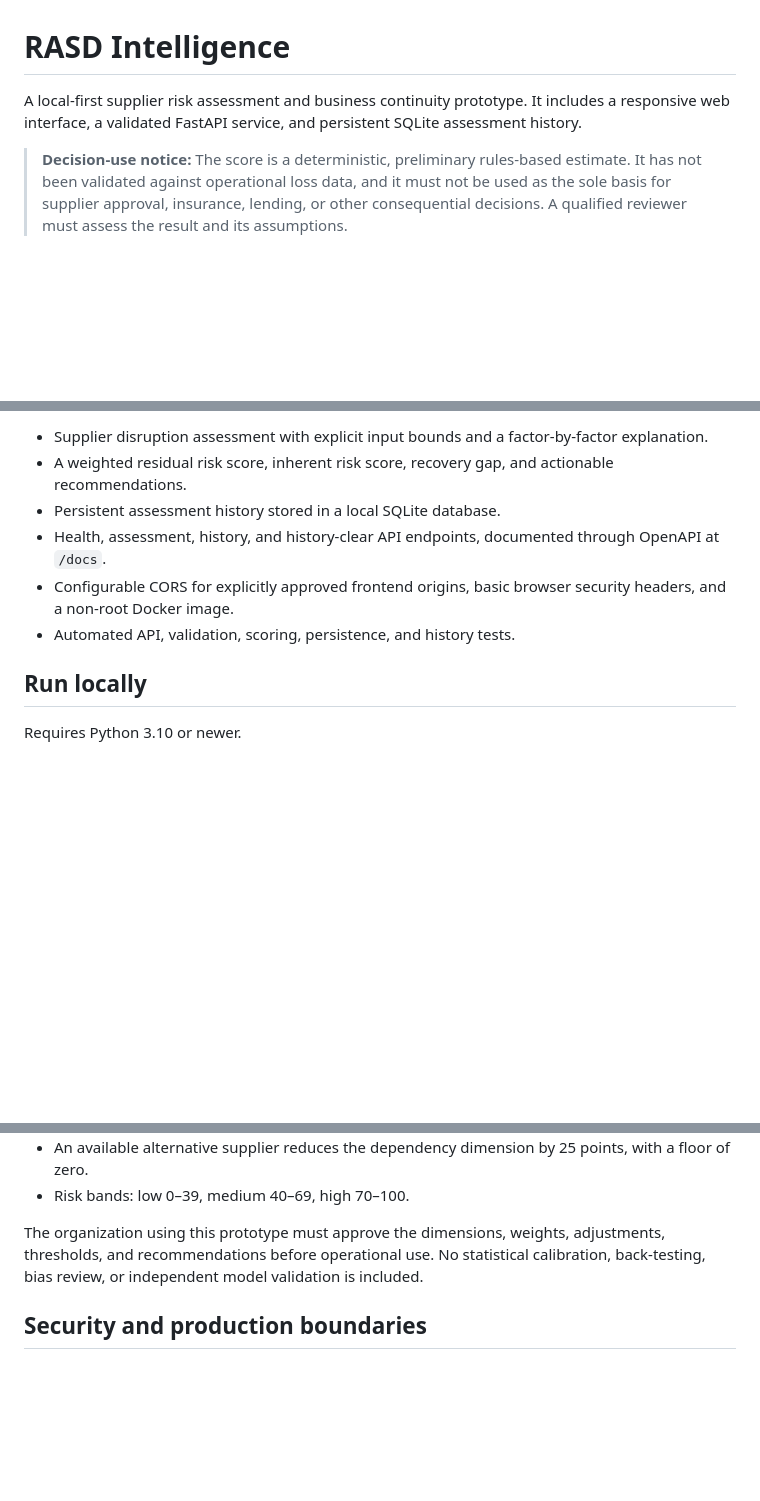
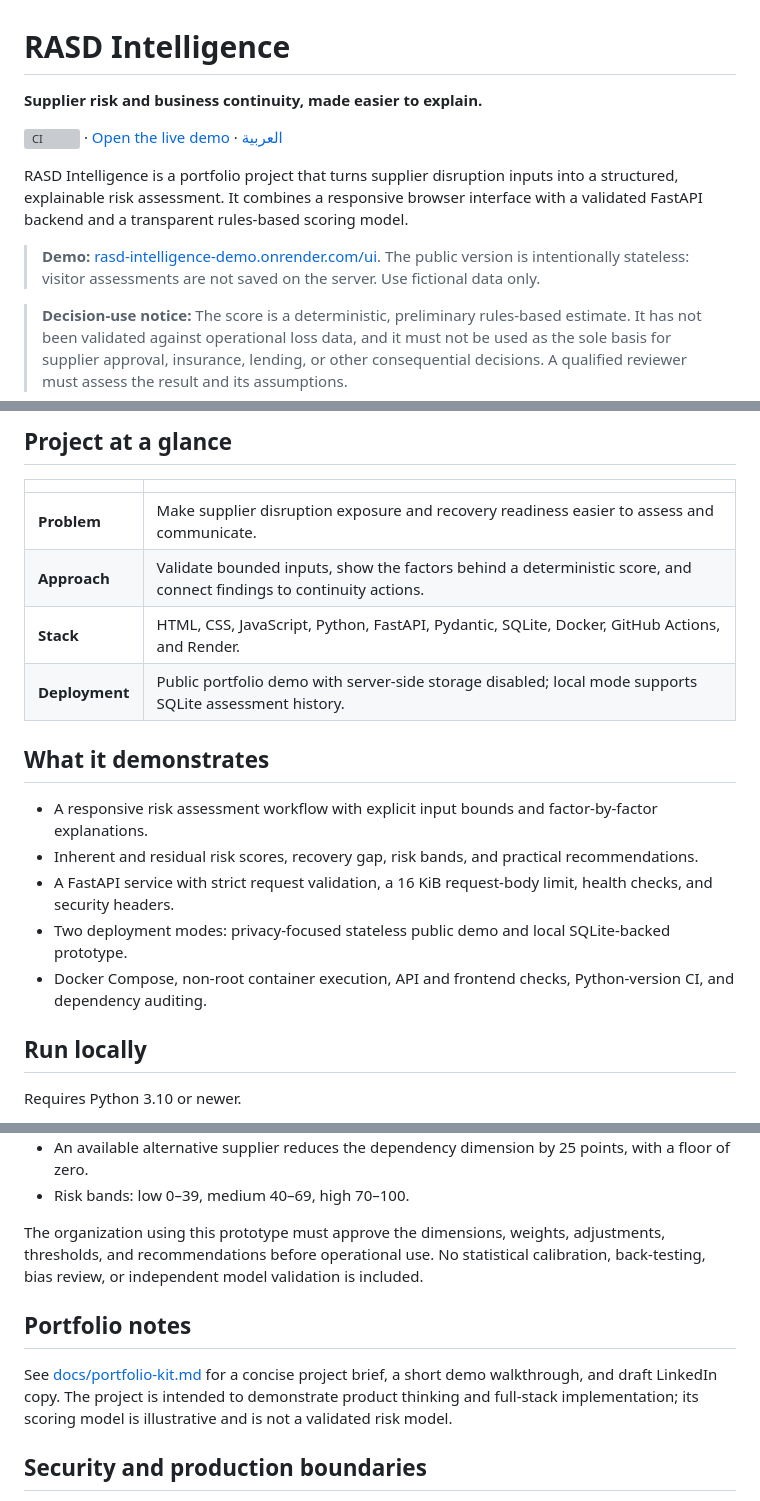
Before and after one commit to layansaff/rasd-intelligence-demo, a Markdown page: README.md, 3 parts joined by grey strips. Rendered like a GitHub page; blank space fills up the shorter version; grey boxes are pictures that could not be loaded.

Commit message:
Polish portfolio presentation

```diff
--- a/README.md
+++ b/README.md
@@ -1,6 +1,12 @@
 # RASD Intelligence
 
-A local-first supplier risk assessment and business continuity prototype. It includes a responsive web interface, a validated FastAPI service, and persistent SQLite assessment history.
+**Supplier risk and business continuity, made easier to explain.**
+
+[![CI](https://github.com/layansaff/rasd-intelligence-demo/actions/workflows/ci.yml/badge.svg?branch=main)](https://github.com/layansaff/rasd-intelligence-demo/actions/workflows/ci.yml) · [Open the live demo](https://rasd-intelligence-demo.onrender.com/ui) · [العربية](README.ar.md)
+
+RASD Intelligence is a portfolio project that turns supplier disruption inputs into a structured, explainable risk assessment. It combines a responsive browser interface with a validated FastAPI backend and a transparent rules-based scoring model.
+
+> **Demo:** [rasd-intelligence-demo.onrender.com/ui](https://rasd-intelligence-demo.onrender.com/ui). The public version is intentionally stateless: visitor assessments are not saved on the server. Use fictional data only.
 
 > **Decision-use notice:** The score is a deterministic, preliminary rules-based estimate. It has not been validated against operational loss data, and it must not be used as the sole basis for supplier approval, insurance, lending, or other consequential decisions. A qualified reviewer must assess the result and its assumptions.
 
@@ -8,10 +14,20 @@ A local-first supplier risk assessment and business continuity prototype. It inc
 
-- Supplier disruption assessment with explicit input bounds and a factor-by-factor explanation.
-- A weighted residual risk score, inherent risk score, recovery gap, and actionable recommendations.
-- Persistent assessment history stored in a local SQLite database.
-- Health, assessment, history, and history-clear API endpoints, documented through OpenAPI at `/docs`.
-- Configurable CORS for explicitly approved frontend origins, basic browser security headers, and a non-root Docker image.
-- Automated API, validation, scoring, persistence, and history tests.
+## Project at a glance
+
+| | |
+| --- | --- |
+| **Problem** | Make supplier disruption exposure and recovery readiness easier to assess and communicate. |
+| **Approach** | Validate bounded inputs, show the factors behind a deterministic score, and connect findings to continuity actions. |
+| **Stack** | HTML, CSS, JavaScript, Python, FastAPI, Pydantic, SQLite, Docker, GitHub Actions, and Render. |
+| **Deployment** | Public portfolio demo with server-side storage disabled; local mode supports SQLite assessment history. |
+
+## What it demonstrates
+
+- A responsive risk assessment workflow with explicit input bounds and factor-by-factor explanations.
+- Inherent and residual risk scores, recovery gap, risk bands, and practical recommendations.
+- A FastAPI service with strict request validation, a 16 KiB request-body limit, health checks, and security headers.
+- Two deployment modes: privacy-focused stateless public demo and local SQLite-backed prototype.
+- Docker Compose, non-root container execution, API and frontend checks, Python-version CI, and dependency auditing.
 
 ## Run locally
 
@@ -92,6 +108,10 @@ Dimension values are configuration choices for a demonstration, not calibrated p
 
 The organization using this prototype must approve the dimensions, weights, adjustments, thresholds, and recommendations before operational use. No statistical calibration, back-testing, bias review, or independent model validation is included.
 
+## Portfolio notes
+
+See [docs/portfolio-kit.md](docs/portfolio-kit.md) for a concise project brief, a short demo walkthrough, and draft LinkedIn copy. The project is intended to demonstrate product thinking and full-stack implementation; its scoring model is illustrative and is not a validated risk model.
+
 ## Security and production boundaries
 
 The default configuration is a **single-machine demonstration**, not a multi-user production service. SQLite is unencrypted by default, and the API does not include user authentication, authorization, tenant isolation, or a tamper-resistant audit trail. Do not expose the default persistent mode to the public internet. The public portfolio mode above intentionally stores no visitor data, but it is still a demo and not for operational use. Production deployment requires an organization-approved identity layer, role-based authorization, encrypted storage and transport, managed secrets, backup/restore exercises, monitoring, retention controls, security review, and model governance.
```
Also changed, not shown: other parts of README.md (+1 -1 lines).
